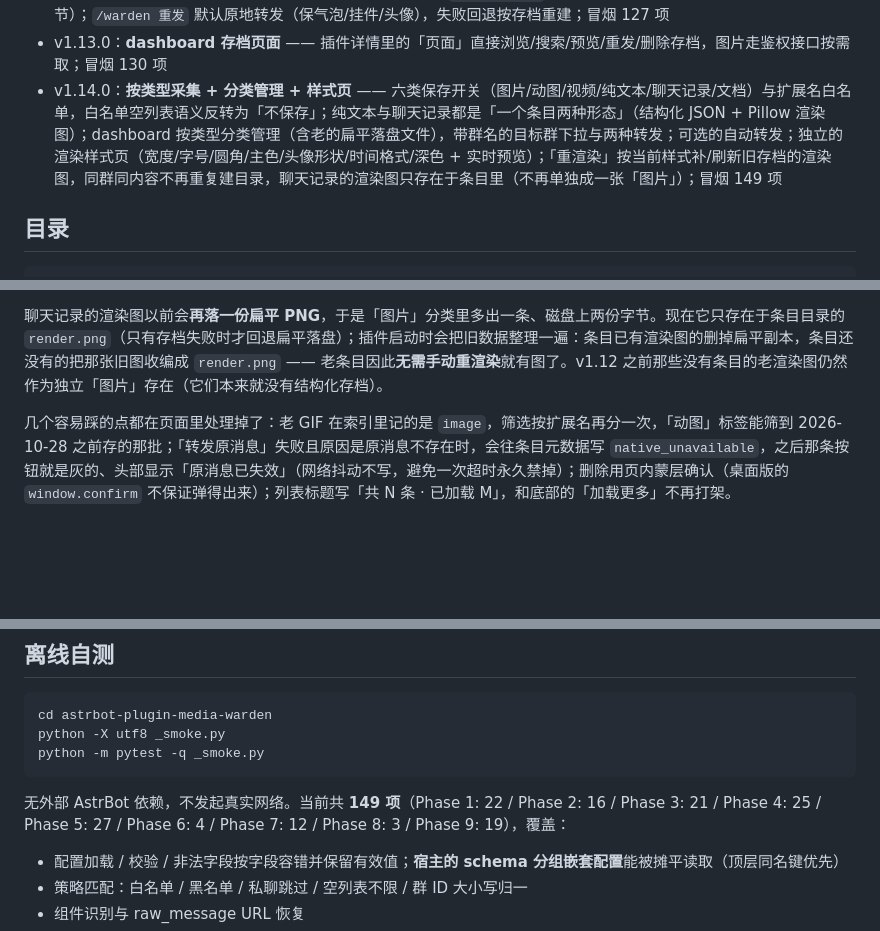
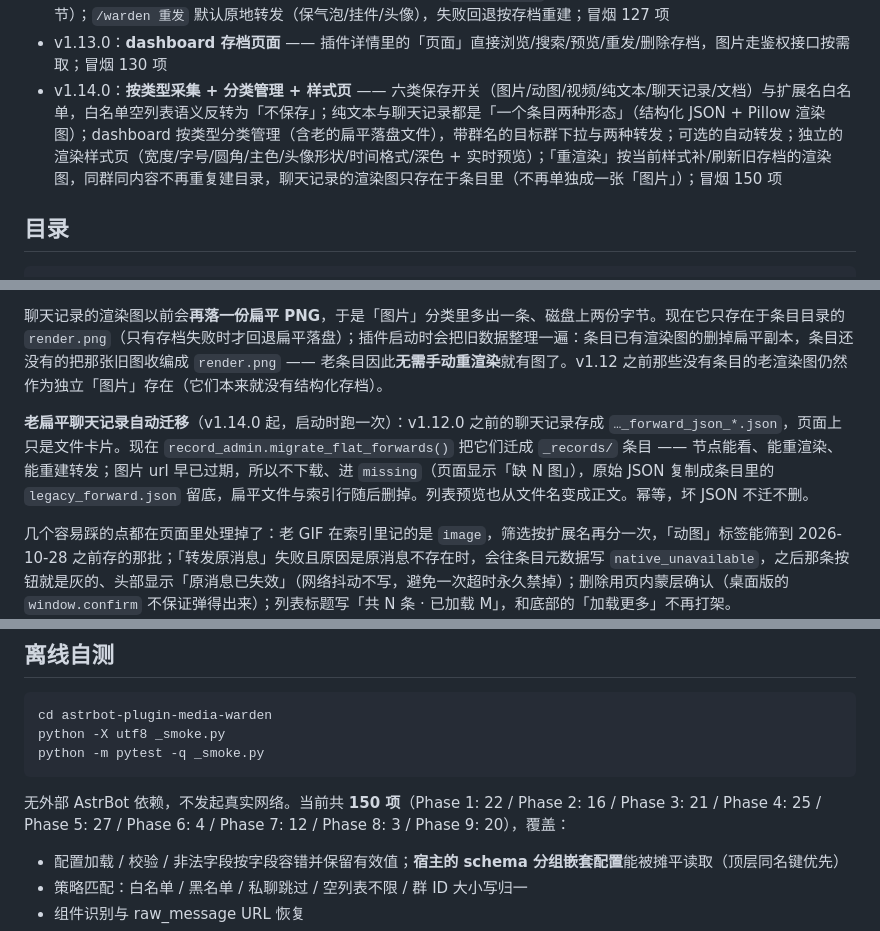
Before and after one commit to kazamisama/astrbot-plugin-media-warden, a Markdown page: README.md, 3 parts joined by grey strips. GitHub-like rendering; blank space fills up the shorter version.

````diff
--- a/README.md
+++ b/README.md
@@ -26,7 +26,7 @@
 - v1.11.0：**第二轮审计修复** —— Windows 回执路径行（`reporter.py` 里的反斜杠字面量多转义了一层，Windows 路径永远算不出公共目录）、转发渲染失败入库、`/warden list` 显示 sha16、16-hex msg_id 可回退查询、file 段 http 链接兜底、落盘原子写入；冒烟 115 项
 - v1.12.0：**聊天记录存档 + 原地重发** —— 引用合并转发发 `/warden 存档` 存成自包含目录（节点结构 + 图片字节）；`/warden 重发` 默认原地转发（保气泡/挂件/头像），失败回退按存档重建；冒烟 127 项
 - v1.13.0：**dashboard 存档页面** —— 插件详情里的「页面」直接浏览/搜索/预览/重发/删除存档，图片走鉴权接口按需取；冒烟 130 项
-- v1.14.0：**按类型采集 + 分类管理 + 样式页** —— 六类保存开关（图片/动图/视频/纯文本/聊天记录/文档）与扩展名白名单，白名单空列表语义反转为「不保存」；纯文本与聊天记录都是「一个条目两种形态」（结构化 JSON + Pillow 渲染图）；dashboard 按类型分类管理（含老的扁平落盘文件），带群名的目标群下拉与两种转发；可选的自动转发；独立的渲染样式页（宽度/字号/圆角/主色/头像形状/时间格式/深色 + 实时预览）；「重渲染」按当前样式补/刷新旧存档的渲染图，同群同内容不再重复建目录，聊天记录的渲染图只存在于条目里（不再单独成一张「图片」）；冒烟 149 项
+- v1.14.0：**按类型采集 + 分类管理 + 样式页** —— 六类保存开关（图片/动图/视频/纯文本/聊天记录/文档）与扩展名白名单，白名单空列表语义反转为「不保存」；纯文本与聊天记录都是「一个条目两种形态」（结构化 JSON + Pillow 渲染图）；dashboard 按类型分类管理（含老的扁平落盘文件），带群名的目标群下拉与两种转发；可选的自动转发；独立的渲染样式页（宽度/字号/圆角/主色/头像形状/时间格式/深色 + 实时预览）；「重渲染」按当前样式补/刷新旧存档的渲染图，同群同内容不再重复建目录，聊天记录的渲染图只存在于条目里（不再单独成一张「图片」）；冒烟 150 项
 
 ## 目录
 
@@ -206,6 +206,8 @@ AstrBot WebUI → 插件管理 → astrbot-plugin-media-warden → 配置。sche
 
 聊天记录的渲染图以前会**再落一份扁平 PNG**，于是「图片」分类里多出一条、磁盘上两份字节。现在它只存在于条目目录的 `render.png`（只有存档失败时才回退扁平落盘）；插件启动时会把旧数据整理一遍：条目已有渲染图的删掉扁平副本，条目还没有的把那张旧图收编成 `render.png` —— 老条目因此**无需手动重渲染**就有图了。v1.12 之前那些没有条目的老渲染图仍然作为独立「图片」存在（它们本来就没有结构化存档）。
 
+**老扁平聊天记录自动迁移**（v1.14.0 起，启动时跑一次）：v1.12.0 之前的聊天记录存成 `…_forward_json_*.json`，页面上只是文件卡片。现在 `record_admin.migrate_flat_forwards()` 把它们迁成 `_records/` 条目 —— 节点能看、能重渲染、能重建转发；图片 url 早已过期，所以不下载、进 `missing`（页面显示「缺 N 图」），原始 JSON 复制成条目里的 `legacy_forward.json` 留底，扁平文件与索引行随后删掉。列表预览也从文件名变成正文。幂等，坏 JSON 不迁不删。
+
 几个容易踩的点都在页面里处理掉了：老 GIF 在索引里记的是 `image`，筛选按扩展名再分一次，「动图」标签能筛到 2026-10-28 之前存的那批；「转发原消息」失败且原因是原消息不存在时，会往条目元数据写 `native_unavailable`，之后那条按钮就是灰的、头部显示「原消息已失效」（网络抖动不写，避免一次超时永久禁掉）；删除用页内蒙层确认（桌面版的 `window.confirm` 不保证弹得出来）；列表标题写「共 N 条 · 已加载 M」，和底部的「加载更多」不再打架。
 
 页面后端是插件自己注册的 Web API：`/<plugin>/page/{stats,records,record,asset,thumb,groups,resend,render,delete,reveal,style,style_save,style_preview}`，走页面桥（带 dashboard 鉴权）。宿主是没有 `context.register_web_api` 的老版本 AstrBot 时，启动日志里只说一句「page api unavailable」，命令照常工作。
@@ -231,7 +233,7 @@ python -X utf8 _smoke.py
 python -m pytest -q _smoke.py
 ```
 
-无外部 AstrBot 依赖，不发起真实网络。当前共 **149 项**（Phase 1: 22 / Phase 2: 16 / Phase 3: 21 / Phase 4: 25 / Phase 5: 27 / Phase 6: 4 / Phase 7: 12 / Phase 8: 3 / Phase 9: 19），覆盖：
+无外部 AstrBot 依赖，不发起真实网络。当前共 **150 项**（Phase 1: 22 / Phase 2: 16 / Phase 3: 21 / Phase 4: 25 / Phase 5: 27 / Phase 6: 4 / Phase 7: 12 / Phase 8: 3 / Phase 9: 20），覆盖：
 
 - 配置加载 / 校验 / 非法字段按字段容错并保留有效值；**宿主的 schema 分组嵌套配置**能被摊平读取（顶层同名键优先）
 - 策略匹配：白名单 / 黑名单 / 私聊跳过 / 空列表不限 / 群 ID 大小写归一
````
Also changed, not shown: CHANGELOG.md (+3 -2 lines), HANDOVER.md (+4 -3 lines).
